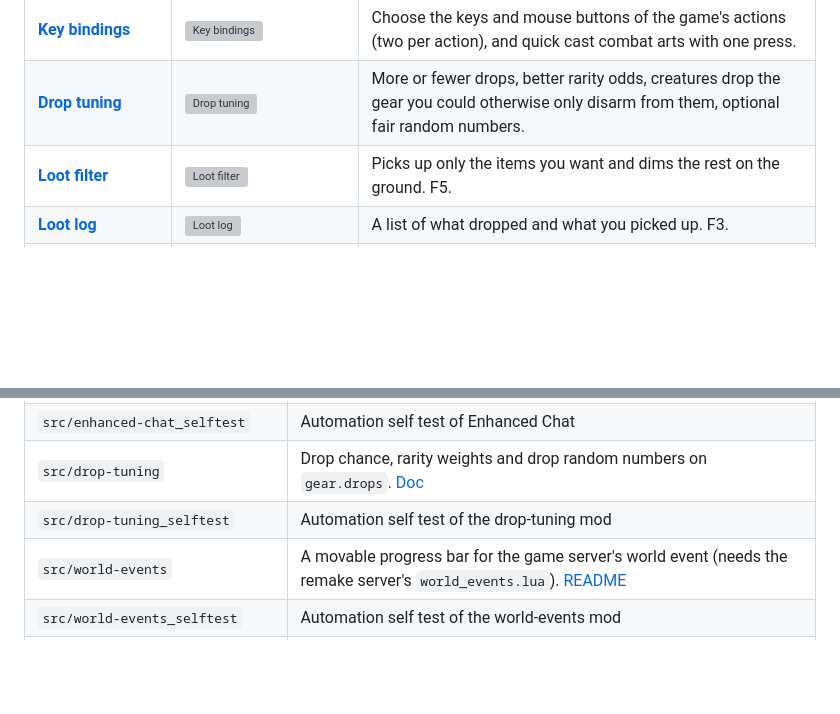
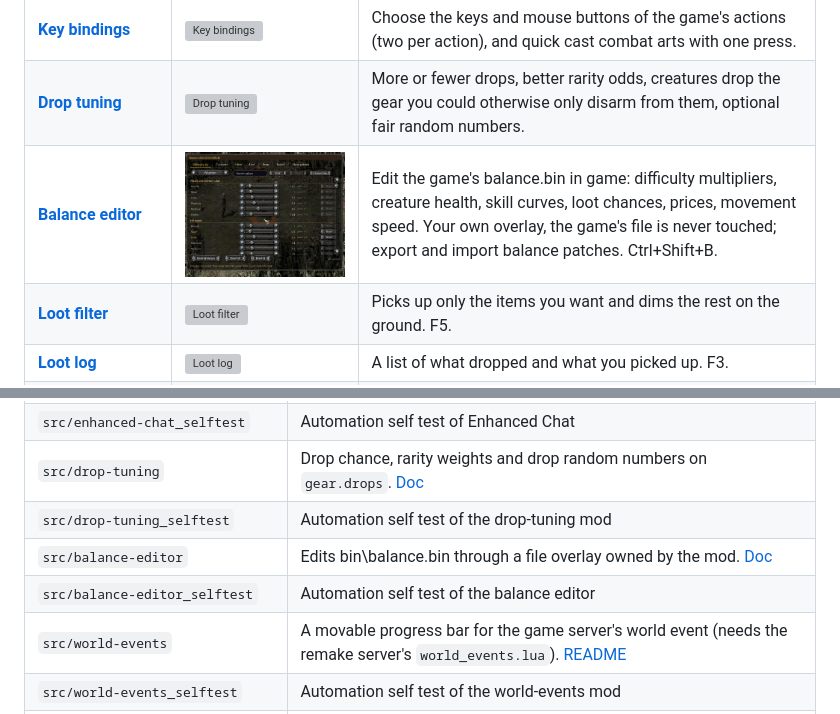
Before and after one commit to kirides/sacred-gear-mods, a Markdown page: README.md, 2 parts joined by grey strips. Rendered like a GitHub page; pictures changed too: docs/images/balance-editor.jpg (added); blank space fills up the shorter version; grey boxes are pictures that could not be loaded.

```diff
--- a/README.md
+++ b/README.md
@@ -23,6 +23,7 @@ The pictures are screenshots from the game, taken by a script ([how](docs/Screen
 | [**Enhanced Chat**](docs/mods/enhanced-chat.md) | <img src="docs/images/enhanced-chat.jpg" width="220" alt="Enhanced Chat"> | A chat window with scrollback, tabs for global, private and system messages, a player filter and item names in their rarity colour. |
 | [**Key bindings**](docs/mods/key-bindings.md) | <img src="docs/images/key-bindings.jpg" width="220" alt="Key bindings"> | Choose the keys and mouse buttons of the game's actions (two per action), and quick cast combat arts with one press. |
 | [**Drop tuning**](docs/DropTuning.md) | <img src="docs/images/drop-tuning.jpg" width="220" alt="Drop tuning"> | More or fewer drops, better rarity odds, creatures drop the gear you could otherwise only disarm from them, optional fair random numbers. |
+| [**Balance editor**](docs/mods/balance-editor.md) | <img src="docs/images/balance-editor.jpg" width="220" alt="Balance editor"> | Edit the game's balance.bin in game: difficulty multipliers, creature health, skill curves, loot chances, prices, movement speed. Your own overlay, the game's file is never touched; export and import balance patches. Ctrl+Shift+B. |
 | [**Loot filter**](docs/mods/lootfilter.md) | <img src="docs/images/lootfilter.jpg" width="220" alt="Loot filter"> | Picks up only the items you want and dims the rest on the ground. F5. |
 | [**Loot log**](docs/mods/lootlog.md) | <img src="docs/images/lootlog.jpg" width="220" alt="Loot log"> | A list of what dropped and what you picked up. F3. |
 | [**Companions**](docs/mods/companions.md) | <img src="docs/images/companions.jpg" width="220" alt="Companions"> | A party of heroes in single player: recruit companions of any class with their own gear, skills and experience, play any of them (click a portrait, PageDown), the others follow and fight with their combat arts, spells and combos. Home. |
@@ -98,6 +99,8 @@ Each mod is a folder in `src`: `mod.lua` is the manifest (id, version, settings,
 | `src/enhanced-chat_selftest` | Automation self test of Enhanced Chat |
 | `src/drop-tuning` | Drop chance, rarity weights and drop random numbers on `gear.drops`. [Doc](docs/DropTuning.md) |
 | `src/drop-tuning_selftest` | Automation self test of the drop-tuning mod |
+| `src/balance-editor` | Edits bin\balance.bin through a file overlay owned by the mod. [Doc](docs/mods/balance-editor.md) |
+| `src/balance-editor_selftest` | Automation self test of the balance editor |
 | `src/world-events` | A movable progress bar for the game server's world event (needs the remake server's `world_events.lua`). [README](src/world-events/README.md) |
 | `src/world-events_selftest` | Automation self test of the world-events mod |
 | `src/sector-tools` | For server admins: the sector id and grid cell you stand in, boundaries on the ground, recording areas by walking, copy-to-clipboard of the config line for the server's `world_events.lua`. [README](src/sector-tools/README.md) |
```
Also changed, not shown: docs/mods/balance-editor.md (added, +47 -0 lines), 14 other files.
